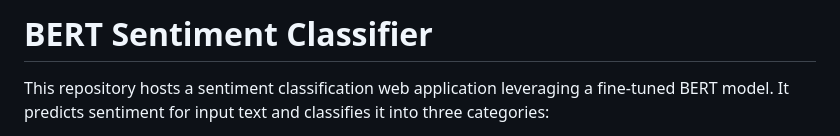
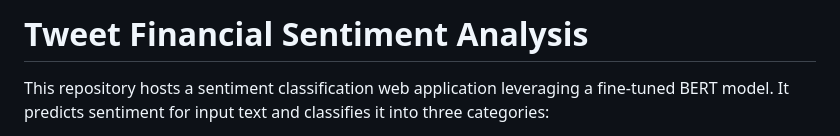
Before and after one commit to Aditya-k-23/Tweet-Financial-Sentiment-Analysis, a Markdown page: README.md, the part around the change. Rendered like a GitHub page.

```diff
--- a/README.md
+++ b/README.md
@@ -1,4 +1,4 @@
-# BERT Sentiment Classifier
+# Tweet Financial Sentiment Analysis
 
 This repository hosts a sentiment classification web application leveraging a fine-tuned BERT model. It predicts sentiment for input text and classifies it into three categories:
 
```
